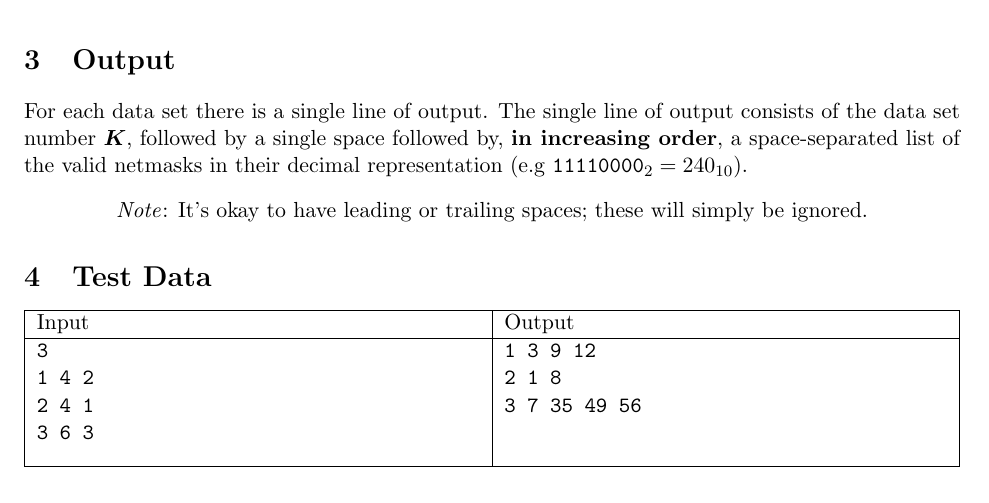
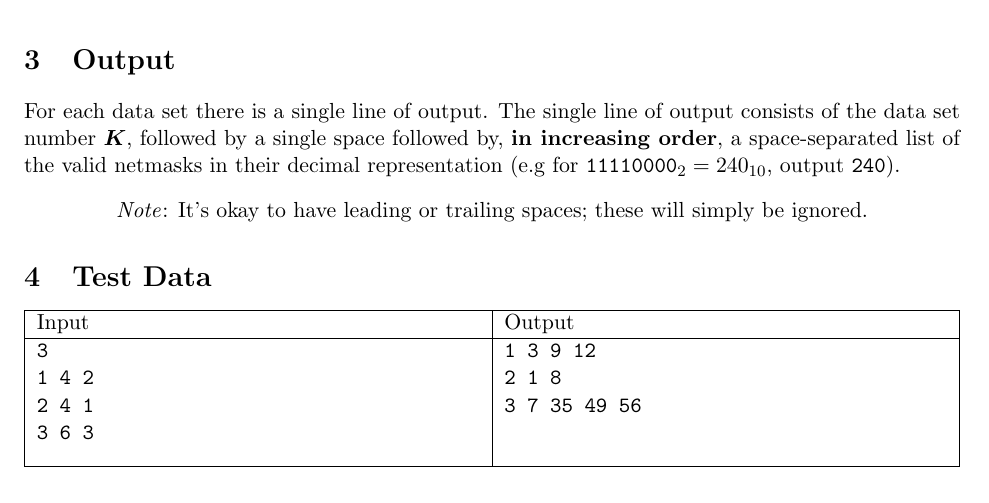
Before and after one commit to soupytwist/upepc-2014, a LaTeX document (ipvx/ipvx.tex): part of page 2 of 2, cut so that both start at the same text. Compiled offline with pdfLaTeX.

Commit message:
Upadte descriptions

```diff
--- a/ipvx/ipvx.tex
+++ b/ipvx/ipvx.tex
@@ -51,7 +51,7 @@ $(\boldsymbol{1} \le \boldsymbol{N} < \boldsymbol{M})$, the number of bits that
 For each data set there is a single line of output. The single line of output
 consists of the data set number $\boldsymbol{K}$, followed by a single space
 followed by, \textbf{in increasing order}, a space-separated list of the valid netmasks
-in their decimal representation (e.g $\texttt{11110000}_2 = 240_{10}$).
+in their decimal representation (e.g for $\texttt{11110000}_2 = 240_{10}$, output \texttt{240}).
 \begin{center}\emph{Note}: It's okay to have leading or trailing spaces; these will simply be ignored.\end{center}
 
 \section{Test Data}
```
Also changed, not shown: honor/honor.tex (+1 -1 lines).
